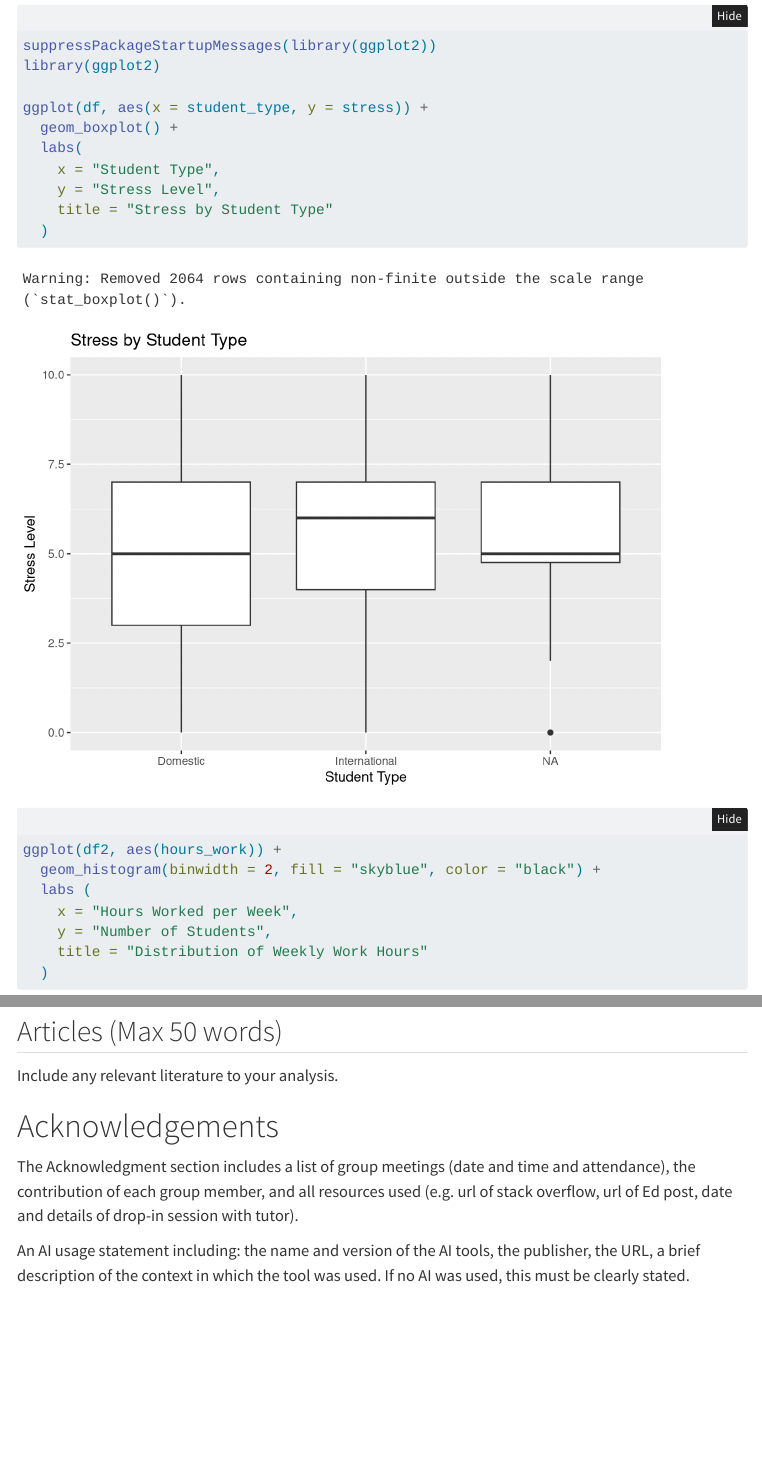
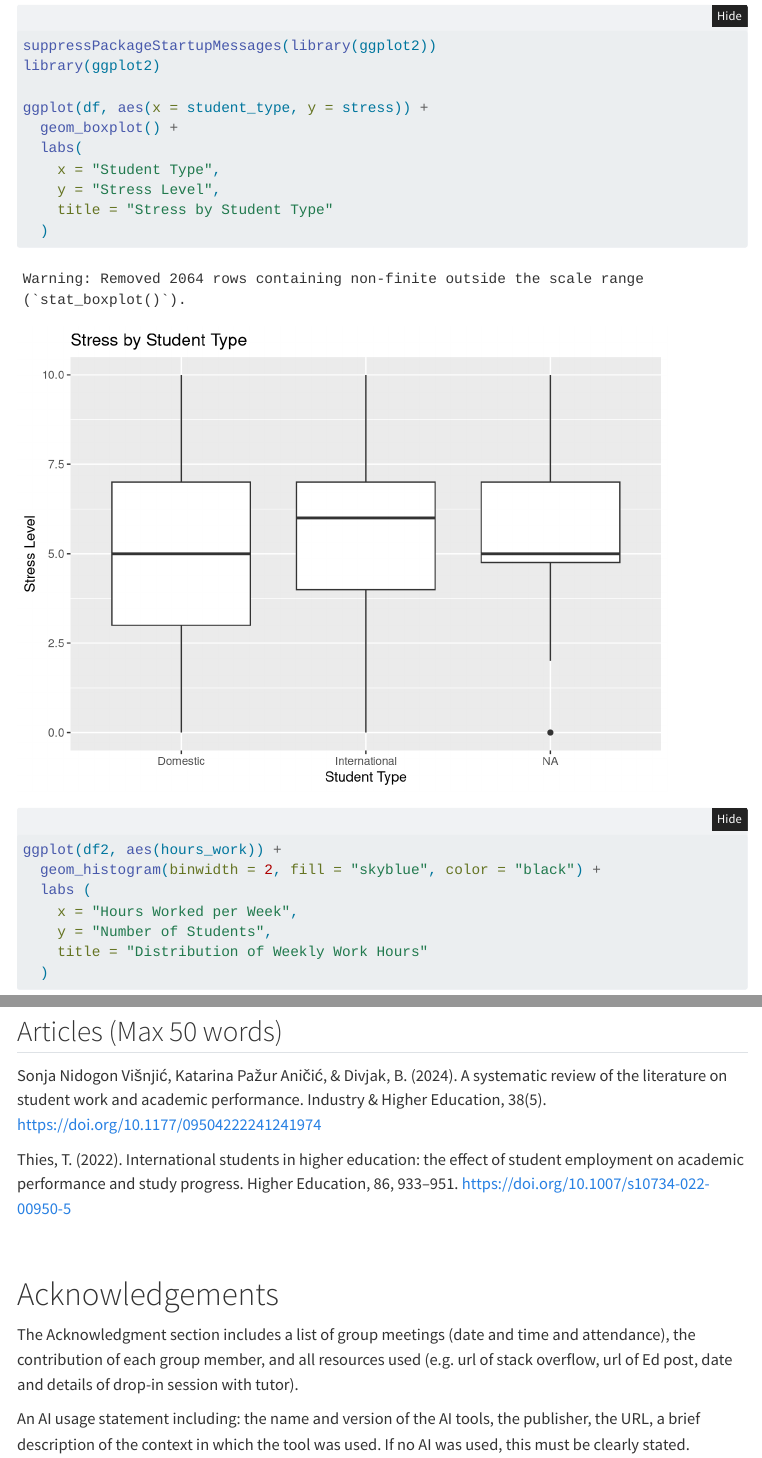
Before and after one commit to diabolicalrat83/DATA1001assignment1, a Quarto document (DATA1001Proj1.qmd): the page in a window 1100 px wide, from 1540 px down, and a second part further down, joined at a grey line. Rendered offline with R 4.5, knitr and Pandoc in place of Quarto, with nearby package versions; folded parts are opened; menus at the side of the page are left out.

Commit message:
adding sources and acknowledgements

```diff
--- a/DATA1001Proj1.qmd
+++ b/DATA1001Proj1.qmd
@@ -3,7 +3,7 @@ title: "DATA1001 Project 1"
 author: "Daniel Oh | Nick Gharman | Tommy Blair | Mitchel Gilling | Rafael Rodriguez | Killian McNamara | Harrison Lehmann"
 format:
   html:
-    theme: "~/Documents/DATA1001/Project1/styles.scss"
+    #theme: styles.scss
     embed-resources: true
     toc: true
     code-fold: true
@@ -107,7 +107,11 @@ plot(lm_fit, which = 2)
 
 ## Articles (Max 50 words)
 
-Include any relevant literature to your analysis.
+Sonja Nidogon Višnjić, Katarina Pažur Aničić, & Divjak, B. (2024). A systematic review of the literature on student work and academic performance. Industry & Higher Education, 38(5). <https://doi.org/10.1177/09504222241241974>
+
+Thies, T. (2022). International students in higher education: the effect of student employment on academic performance and study progress. Higher Education, 86, 933–951. <https://doi.org/10.1007/s10734-022-00950-5>
+
+\
 
 # Acknowledgements
 
--- a/styles.scss
+++ /dev/null
@@ -1,111 +0,0 @@
-/*-- scss:defaults --*/
-@import url('https://fonts.googleapis.com/css2?family=EB+Garamond:ital,wght@0,400..800;1,400..800&display=swap');
-$font-family: "Garamond", serif;
-$body-bg: #f9fafb;
-$body-color: #222;
-
-$primary: #2563eb;
-$secondary: #10b981;
-$warning: #f59e0b;
-
-$border-color: #e5e7eb;
-
-
-
-/*-- scss:rules --*/
-
-body {
-  line-height: 1.6;
-}
-
-.container {
-  max-width: 900px;
-}
-
-h1, h2, h3, h4 {
-  font-weight: 600;
-  margin-top: 1.5rem;
-  margin-bottom: 0.5rem;
-}
-
-h1 {
-  font-size: 2.2rem;
-  border-bottom: 2px solid $border-color;
-  padding-bottom: 0.5rem;
-}
-
-h2 {
-  color: $primary;
-}
-
-h3 {
-  color: $secondary;
-}
-
-.subtitle {
-  color: #6b7280;
-  font-size: 0.95rem;
-}
-
-table {
-  width: 100%;
-  border-collapse: collapse;
-  margin: 1.5rem 0;
-
-  th, td {
-    padding: 0.75rem;
-    border: 1px solid $border-color;
-  }
-
-  th {
-    background-color: #f3f4f6;
-    font-weight: 600;
-  }
-
-  tr:nth-child(even) {
-    background-color: #f9fafb;
-  }
-}
-
-pre, code {
-  background-color: #111827;
-  color: #f9fafb;
-  border-radius: 6px;
-}
-
-pre {
-  padding: 1rem;
-  overflow-x: auto;
-}
-
-.figure {
-  text-align: center;
-  margin: 2rem 0;
-
-  img {
-    max-width: 100%;
-    border: 1px solid $border-color;
-    border-radius: 8px;
-  }
-
-  figcaption {
-    font-size: 0.9rem;
-    color: #6b7280;
-    margin-top: 0.5rem;
-  }
-}
-
-.callout {
-  border-left: 4px solid $primary;
-  background-color: #eff6ff;
-}
-
-.callout-warning {
-  border-left-color: $warning;
-  background-color: #fffbeb;
-}
-
-.callout-success {
-  border-left-color: $secondary;
-  background-color: #ecfdf5;
-}
```
Also changed, not shown: 1 other file.
